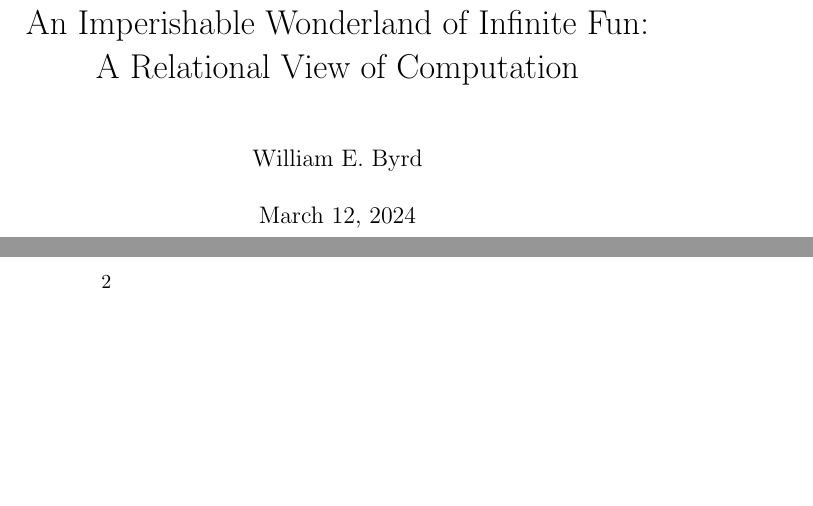
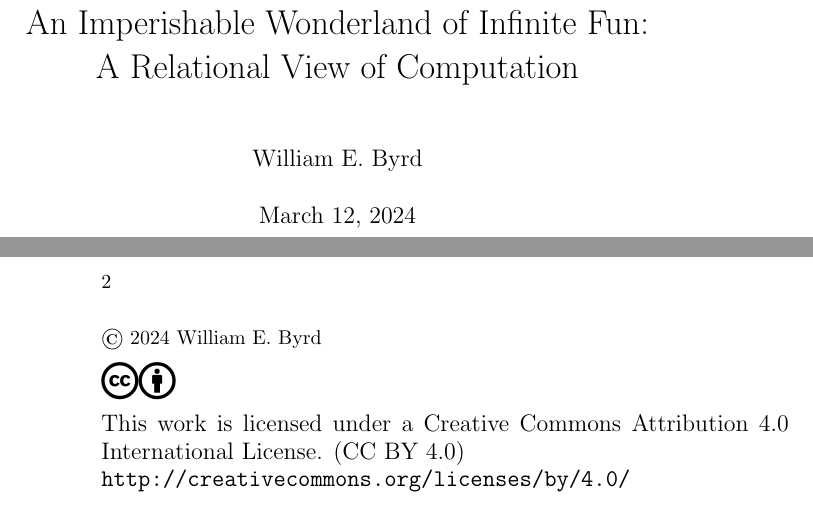
Before and after one commit to webyrd/imperishable-wonderland, a LaTeX book (imperishable/book.tex, which reads imperishable/macros.tex): two parts of pages 1 and 2 of 2 before the commit and two parts of pages 1 and 2 of 3 after it, joined at a grey line, cut so that both start at the same text, the shorter picture padded with empty space. Compiled offline with pdfLaTeX.

Commit message:
added CC BY 4.0 International license for the book, and pointed out that code is under MIT License (see the code for details)

```diff
--- a/imperishable/book.tex
+++ b/imperishable/book.tex
@@ -1,4 +1,10 @@
 \documentclass{book}
+
+\usepackage{ccicons} % Creative Commons icons
+\usepackage{verbatim}
+\usepackage{url}
+
+\include{macros}
 
 \title{An Imperishable Wonderland of Infinite Fun: \\ A Relational View of Computation}
 
@@ -8,6 +14,26 @@
 
 \maketitle
 
+\noindent
+\textcopyright~2024 William E. Byrd
+
+\wspace
+
+\noindent
+\huge
+\ccLogo
+\ccAttribution
+\large
+
+\wspace
+
+\noindent
+This work is licensed under a Creative Commons Attribution 4.0 International License.
+(CC BY 4.0) \\
+\url{http://creativecommons.org/licenses/by/4.0/}
+
+\newpage
+
 Welcome to the Wonderland!
 
 \end{document}
--- /dev/null
+++ b/imperishable/macros.tex
@@ -0,0 +1 @@
+\def\wspace{\vspace{0.2cm}}
```
Also changed, not shown: perishable/writing-log.txt (+4 -0 lines), 1 other file.
